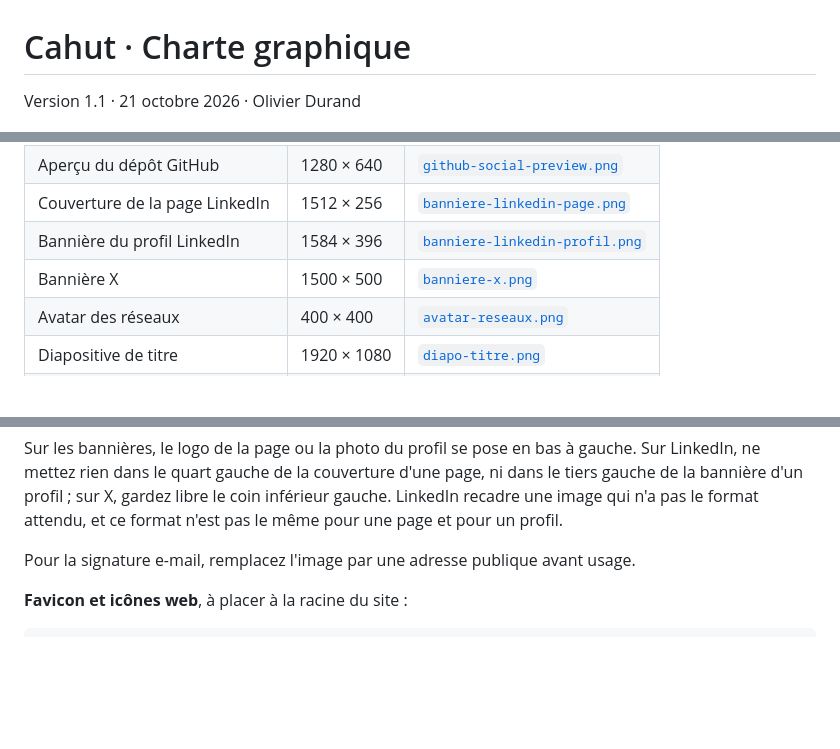
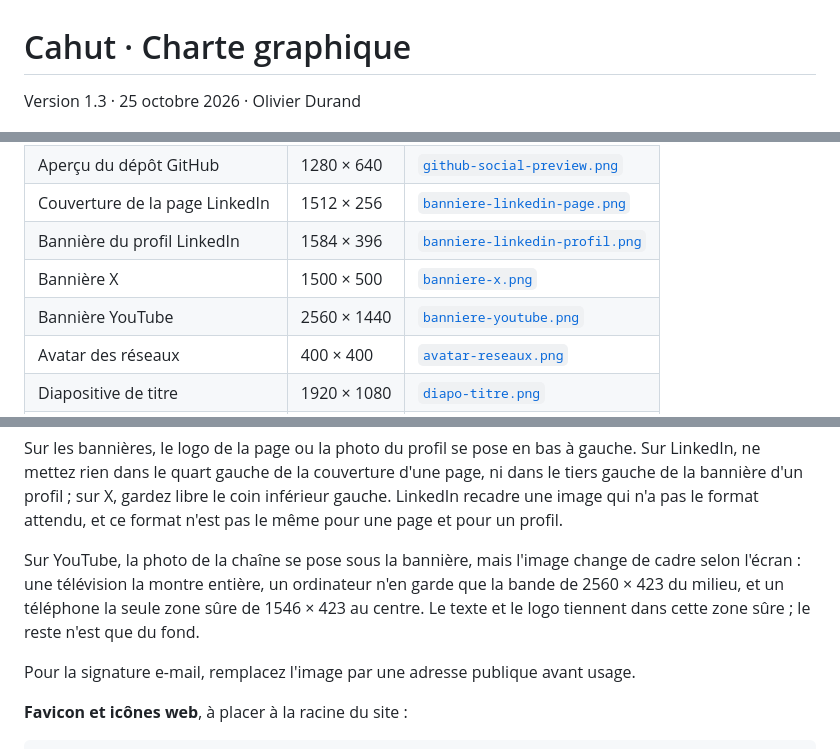
Before and after one commit to cahutcloud/cahut, a Markdown page: docs/charte-graphique/README.md, 3 parts joined by grey strips. GitHub-like rendering; blank space fills up the shorter version.

Commit message:
Add a YouTube banner to the brand guidelines
YouTube asks for a banner of 2048 x 1152 at least, and frames it by
screen: a TV shows all of it, a computer the band of 2560 x 423 in the
middle, a phone only the safe area of 1546 x 423 at its center.

The new template, banniere-youtube.html, renders at 2560 x 1440 with
the horizontal logo, the tagline, cahut.cloud and the open house
illustration inside that safe area, and the hills of the landscape at
the bottom for TVs. Its mask fades only the edges of the illustration's
hills, so the Windows around the cloud stay sharp.

The guidelines name the format and its safe area in the README, the
visual sheet, the skill and its recipes. Version 1.3, with the PDF
reprinted at 19 pages; the README header said 1.1 and now says 1.3.

Co-Authored-By: Claude Opus 5.5 <noreply@anthropic.com>
Signed-off-by: odura <bettercallolivier@gmail.com>

```diff
--- a/docs/charte-graphique/README.md
+++ b/docs/charte-graphique/README.md
@@ -1,6 +1,6 @@
 # Cahut · Charte graphique
 
-Version 1.1 · 21 octobre 2026 · Olivier Durand
+Version 1.3 · 25 octobre 2026 · Olivier Durand
 
 ![Cahut, la maison ouverte](illustrations/maison-ouverte.png)
 
@@ -302,6 +302,7 @@ Chaque visuel a son gabarit HTML modifiable dans [`applications/gabarits/`](appl
 | Couverture de la page LinkedIn | 1512 × 256 | [`banniere-linkedin-page.png`](applications/banniere-linkedin-page.png) |
 | Bannière du profil LinkedIn | 1584 × 396 | [`banniere-linkedin-profil.png`](applications/banniere-linkedin-profil.png) |
 | Bannière X | 1500 × 500 | [`banniere-x.png`](applications/banniere-x.png) |
+| Bannière YouTube | 2560 × 1440 | [`banniere-youtube.png`](applications/banniere-youtube.png) |
 | Avatar des réseaux | 400 × 400 | [`avatar-reseaux.png`](applications/avatar-reseaux.png) |
 | Diapositive de titre | 1920 × 1080 | [`diapo-titre.png`](applications/diapo-titre.png) |
 | Diapositive de section | 1920 × 1080 | [`diapo-section.png`](applications/diapo-section.png) |
@@ -319,6 +320,8 @@ Chaque visuel a son gabarit HTML modifiable dans [`applications/gabarits/`](appl
 **Réseaux.** L'avatar est le même sur GitHub, LinkedIn, X et ailleurs : [`avatar-reseaux.png`](applications/avatar-reseaux.png), un carré Sky plein avec le symbole blanc. Il n'a pas de coins arrondis, car chaque réseau pose son propre masque : un cercle sur X et les profils GitHub, un carré arrondi sur les organisations GitHub et les pages LinkedIn. Le symbole tient dans le cercle. L'icône d'application ne convient pas, ses coins arrondis laisseraient des angles vides, ni le symbole seul, transparent.
 
 Sur les bannières, le logo de la page ou la photo du profil se pose en bas à gauche. Sur LinkedIn, ne mettez rien dans le quart gauche de la couverture d'une page, ni dans le tiers gauche de la bannière d'un profil ; sur X, gardez libre le coin inférieur gauche. LinkedIn recadre une image qui n'a pas le format attendu, et ce format n'est pas le même pour une page et pour un profil.
+
+Sur YouTube, la photo de la chaîne se pose sous la bannière, mais l'image change de cadre selon l'écran : une télévision la montre entière, un ordinateur n'en garde que la bande de 2560 × 423 du milieu, et un téléphone la seule zone sûre de 1546 × 423 au centre. Le texte et le logo tiennent dans cette zone sûre ; le reste n'est que du fond.
 
 Pour la signature e-mail, remplacez l'image par une adresse publique avant usage.
 
```
Also changed, not shown: other parts of docs/charte-graphique/README.md (+1 -0 lines), docs/charte-graphique/applications/banniere-youtube.png (added), 5 other files.
